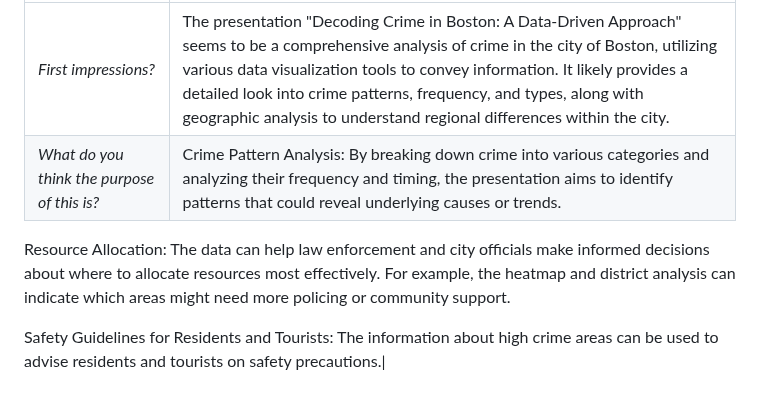
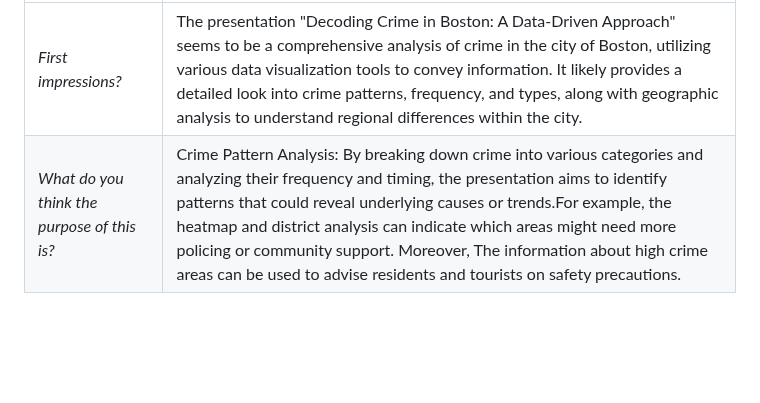
Before and after one commit to Jeremyt34t34t34/Portfolio, a Markdown page: Final_project_Jeremy.md, the part around the change. Rendered like a GitHub page; blank space fills up the shorter version.

```diff
--- a/Final_project_Jeremy.md
+++ b/Final_project_Jeremy.md
@@ -55,8 +55,4 @@ May be I would choose Shorthand or a html file to show all the visualization res
 | Prompt | Feedback |
 | ------ | -------- |
 |*First impressions?* |The presentation "Decoding Crime in Boston: A Data-Driven Approach" seems to be a comprehensive analysis of crime in the city of Boston, utilizing various data visualization tools to convey information. It likely provides a detailed look into crime patterns, frequency, and types, along with geographic analysis to understand regional differences within the city.|
-|*What do you think the purpose of this is?* | Crime Pattern Analysis: By breaking down crime into various categories and analyzing their frequency and timing, the presentation aims to identify patterns that could reveal underlying causes or trends.
-
-Resource Allocation: The data can help law enforcement and city officials make informed decisions about where to allocate resources most effectively. For example, the heatmap and district analysis can indicate which areas might need more policing or community support.
-
-Safety Guidelines for Residents and Tourists: The information about high crime areas can be used to advise residents and tourists on safety precautions.|
+|*What do you think the purpose of this is?* | Crime Pattern Analysis: By breaking down crime into various categories and analyzing their frequency and timing, the presentation aims to identify patterns that could reveal underlying causes or trends.For example, the heatmap and district analysis can indicate which areas might need more policing or community support. Moreover, The information about high crime areas can be used to advise residents and tourists on safety precautions.|
```
